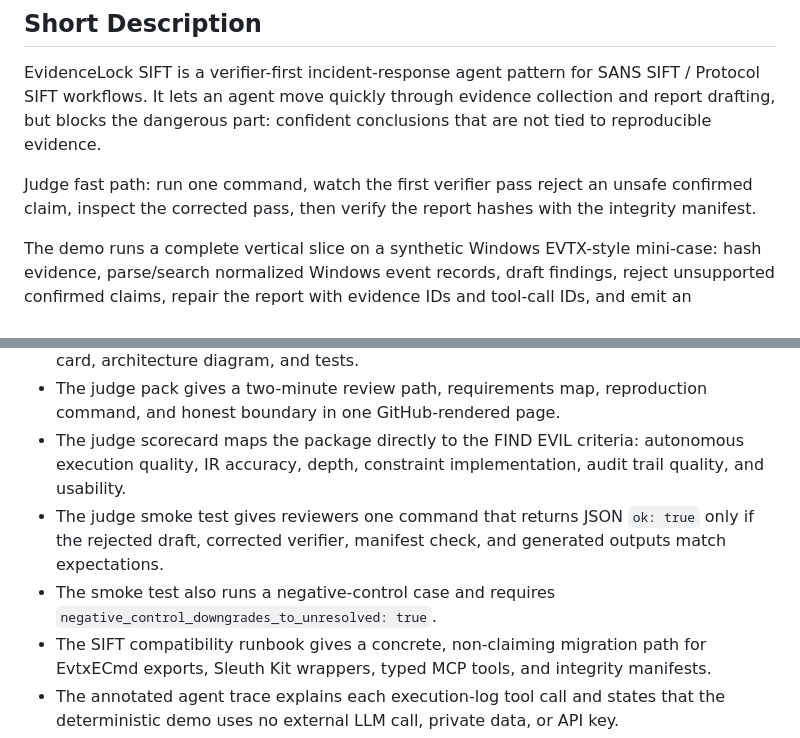
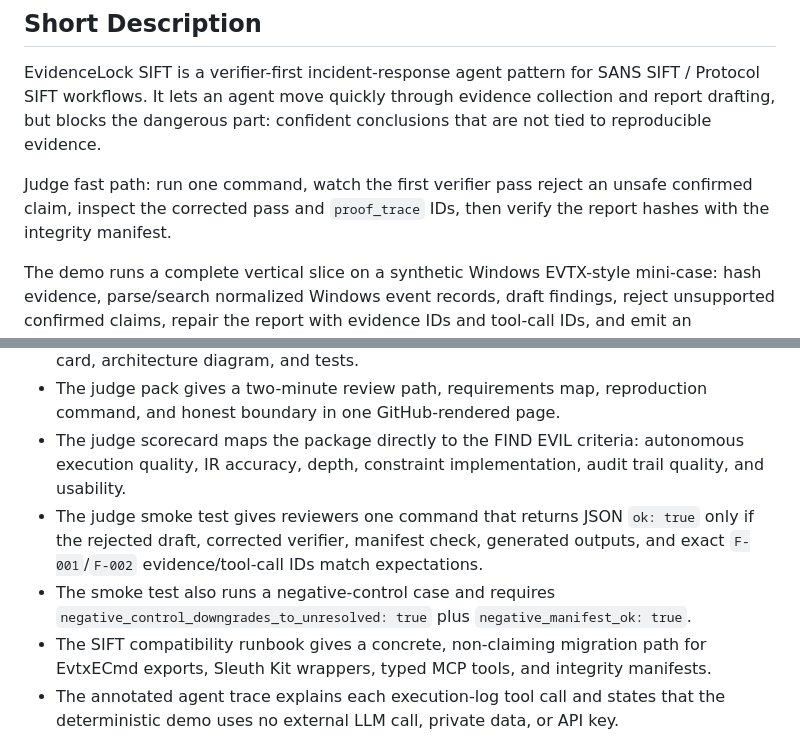
Before and after one commit to OOYXLOO/evidencelock-sift, a Markdown page: docs/devpost_field_pack.md, 2 parts joined by grey strips. GitHub-like rendering.

```diff
--- a/docs/devpost_field_pack.md
+++ b/docs/devpost_field_pack.md
@@ -50,7 +50,7 @@ Python, Protocol SIFT design pattern, MCP-style typed tools, Windows event triag
 
 EvidenceLock SIFT is a verifier-first incident-response agent pattern for SANS SIFT / Protocol SIFT workflows. It lets an agent move quickly through evidence collection and report drafting, but blocks the dangerous part: confident conclusions that are not tied to reproducible evidence.
 
-Judge fast path: run one command, watch the first verifier pass reject an unsafe confirmed claim, inspect the corrected pass, then verify the report hashes with the integrity manifest.
+Judge fast path: run one command, watch the first verifier pass reject an unsafe confirmed claim, inspect the corrected pass and `proof_trace` IDs, then verify the report hashes with the integrity manifest.
 
 The demo runs a complete vertical slice on a synthetic Windows EVTX-style mini-case: hash evidence, parse/search normalized Windows event records, draft findings, reject unsupported confirmed claims, repair the report with evidence IDs and tool-call IDs, and emit an investigation report, timeline report, accuracy report, execution log, and integrity manifest.
 
@@ -66,8 +66,8 @@ The first report draft intentionally fails verification. The final report only k
 - Public artifacts are judge-verifiable: reports, execution logs, integrity manifest, proof card, architecture diagram, and tests.
 - The judge pack gives a two-minute review path, requirements map, reproduction command, and honest boundary in one GitHub-rendered page.
 - The judge scorecard maps the package directly to the FIND EVIL criteria: autonomous execution quality, IR accuracy, depth, constraint implementation, audit trail quality, and usability.
-- The judge smoke test gives reviewers one command that returns JSON `ok: true` only if the rejected draft, corrected verifier, manifest check, and generated outputs match expectations.
-- The smoke test also runs a negative-control case and requires `negative_control_downgrades_to_unresolved: true`.
+- The judge smoke test gives reviewers one command that returns JSON `ok: true` only if the rejected draft, corrected verifier, manifest check, generated outputs, and exact `F-001`/`F-002` evidence/tool-call IDs match expectations.
+- The smoke test also runs a negative-control case and requires `negative_control_downgrades_to_unresolved: true` plus `negative_manifest_ok: true`.
 - The SIFT compatibility runbook gives a concrete, non-claiming migration path for EvtxECmd exports, Sleuth Kit wrappers, typed MCP tools, and integrity manifests.
 - The annotated agent trace explains each execution-log tool call and states that the deterministic demo uses no external LLM call, private data, or API key.
 - The static judge hub gives a browser-first review path for Devpost `Try it out`.
```
Also changed, not shown: docs/devpost_submission.md (+3 -3 lines), docs/required_components_checklist.md (+2 -2 lines).
